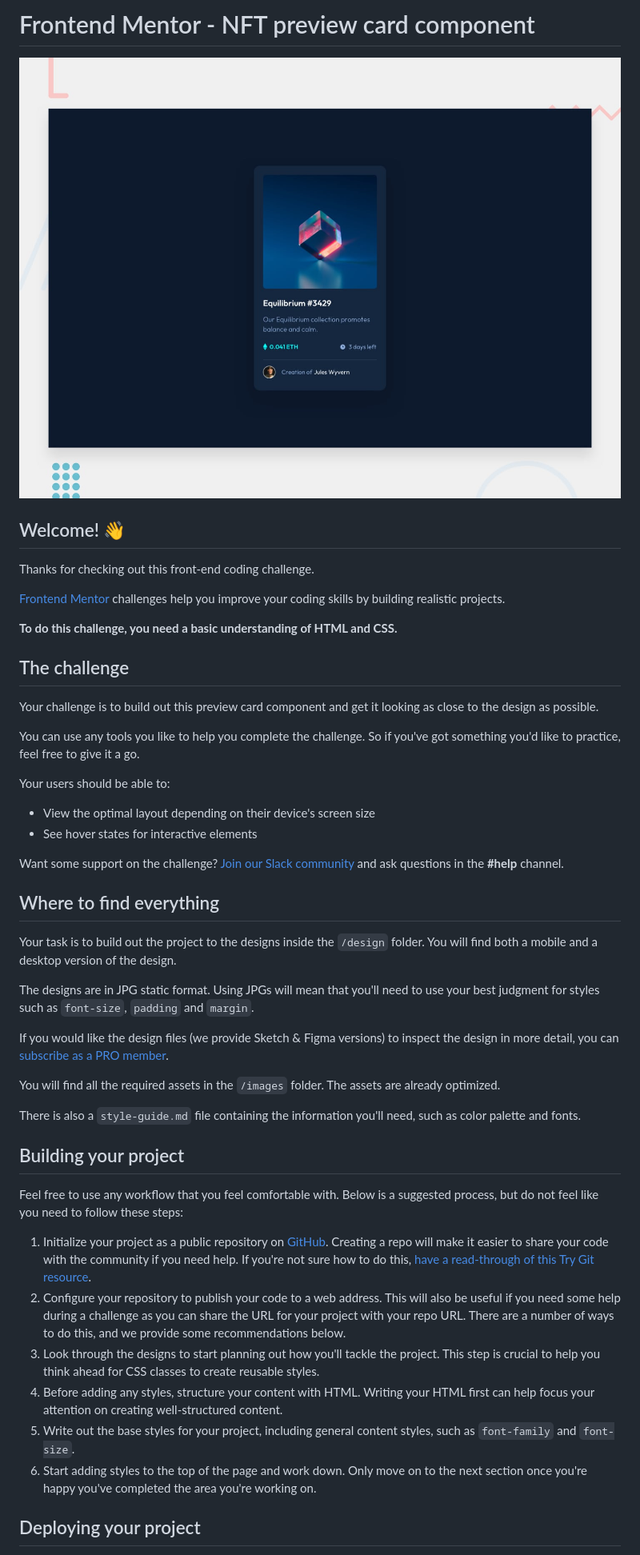
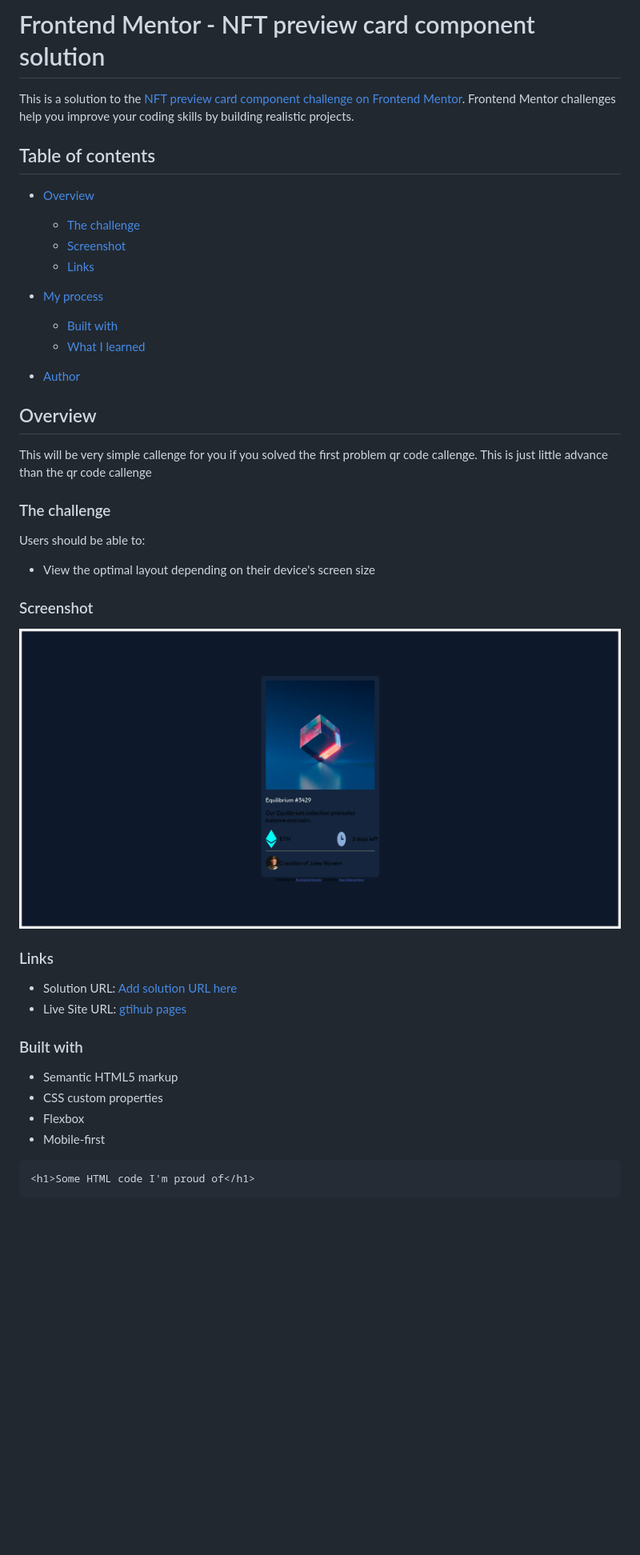
Before and after one commit to darkrabel/Nft-callenge, a Markdown page: README.md, the part around the change printed below. Shown: that part at 80% size. GitHub-like rendering; pictures changed too: images/screenshot.png (added); blank space fills up the shorter version.

Commit message:
final commit and probly not going to touch this repo just need the fix of img pointer in html

````diff
--- a/README.md
+++ b/README.md
@@ -1,50 +1,54 @@
-# Frontend Mentor - NFT preview card component
+# Frontend Mentor - NFT preview card component solution
 
-![Design preview for the NFT preview card component coding challenge](./design/desktop-preview.jpg)
+This is a solution to the [NFT preview card component challenge on Frontend Mentor](https://www.frontendmentor.io/challenges/nft-preview-card-component-SbdUL_w0U). Frontend Mentor challenges help you improve your coding skills by building realistic projects.
 
-## Welcome! 👋
+## Table of contents
 
-Thanks for checking out this front-end coding challenge.
+- [Overview](#overview)
+  - [The challenge](#the-challenge)
+  - [Screenshot](#screenshot)
+  - [Links](#links)
+- [My process](#my-process)
+  - [Built with](#built-with)
+  - [What I learned](#what-i-learned)
 
-[Frontend Mentor](https://www.frontendmentor.io) challenges help you improve your coding skills by building realistic projects.
 
-**To do this challenge, you need a basic understanding of HTML and CSS.**
+- [Author](#author)
 
-## The challenge
 
-Your challenge is to build out this preview card component and get it looking as close to the design as possible.
 
-You can use any tools you like to help you complete the challenge. So if you've got something you'd like to practice, feel free to give it a go.
 
-Your users should be able to:
+## Overview
+This will be very simple callenge for you if you solved the first problem qr code callenge.
+This is just little advance than the qr code callenge
+
+### The challenge
+
+Users should be able to:
 
 - View the optimal layout depending on their device's screen size
-- See hover states for interactive elements
 
-Want some support on the challenge? [Join our Slack community](https://www.frontendmentor.io/slack) and ask questions in the **#help** channel.
 
-## Where to find everything
+### Screenshot
 
-Your task is to build out the project to the designs inside the `/design` folder. You will find both a mobile and a desktop version of the design.
+![](images/screenshot.png)
 
-The designs are in JPG static format. Using JPGs will mean that you'll need to use your best judgment for styles such as `font-size`, `padding` and `margin`.
 
-If you would like the design files (we provide Sketch & Figma versions) to inspect the design in more detail, you can [subscribe as a PRO member](https://www.frontendmentor.io/pro).
+### Links
 
-You will find all the required assets in the `/images` folder. The assets are already optimized.
+- Solution URL: [Add solution URL here](https://github.com/darkrabel/Nft-callenge.git)
+- Live Site URL: [gtihub pages](https://darkrabel.github.io/Nft-callenge/)
 
-There is also a `style-guide.md` file containing the information you'll need, such as color palette and fonts.
+### Built with
 
-## Building your project
+- Semantic HTML5 markup
+- CSS custom properties
+- Flexbox
+- Mobile-first
 
-Feel free to use any workflow that you feel comfortable with. Below is a suggested process, but do not feel like you need to follow these steps:
 
-1. Initialize your project as a public repository on [GitHub](https://github.com/). Creating a repo will make it easier to share your code with the community if you need help. If you're not sure how to do this, [have a read-through of this Try Git resource](https://try.github.io/).
-2. Configure your repository to publish your code to a web address. This will also be useful if you need some help during a challenge as you can share the URL for your project with your repo URL. There are a number of ways to do this, and we provide some recommendations below.
-3. Look through the designs to start planning out how you'll tackle the project. This step is crucial to help you think ahead for CSS classes to create reusable styles.
-4. Before adding any styles, structure your content with HTML. Writing your HTML first can help focus your attention on creating well-structured content.
-5. Write out the base styles for your project, including general content styles, such as `font-family` and `font-size`.
-6. Start adding styles to the top of the page and work down. Only move on to the next section once you're happy you've completed the area you're working on.
 
-## Deploying your project
+```html
+<h1>Some HTML code I'm proud of</h1>
+```
 
````
Also changed, not shown: other parts of README.md (+2 -37 lines), README-template.md (deleted, +0 -111 lines), 1 other file.
